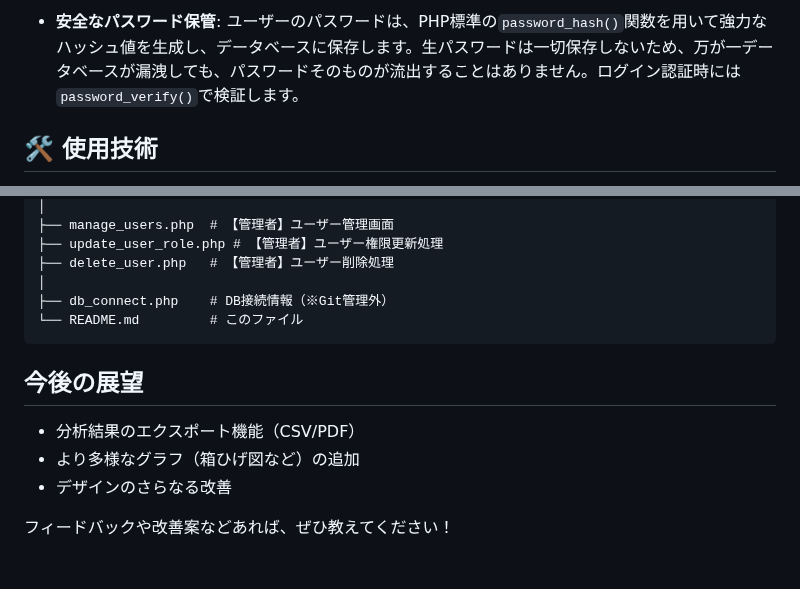
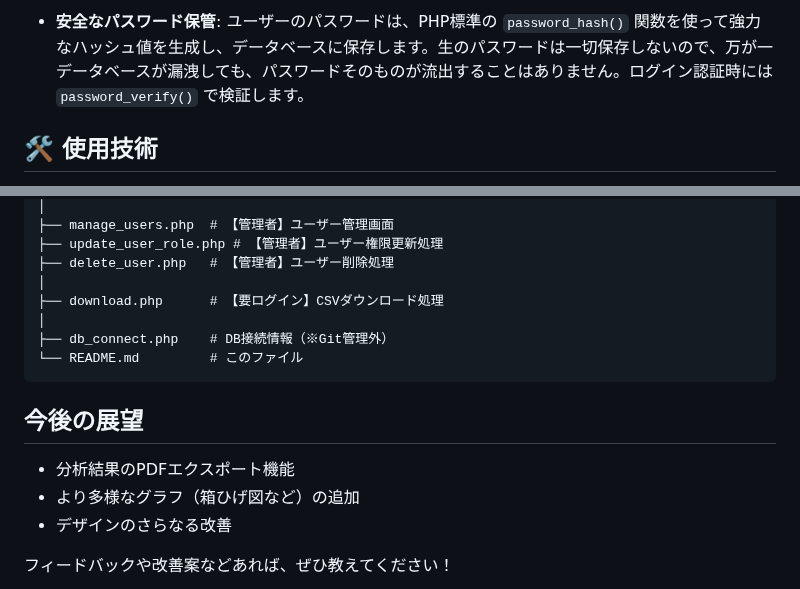
Before and after one commit to yzhiro/survey, a Markdown page: README.md, 2 parts joined by grey strips. Drawn GitHub-style; blank space fills up the shorter version.

````diff
--- a/README.md
+++ b/README.md
@@ -42,5 +45,5 @@
 
-  * **安全なパスワード保管**: ユーザーのパスワードは、PHP標準の`password_hash()`関数を用いて強力なハッシュ値を生成し、データベースに保存します。生パスワードは一切保存しないため、万が一データベースが漏洩しても、パスワードそのものが流出することはありません。ログイン認証時には`password_verify()`で検証します。
+  * **安全なパスワード保管**: ユーザーのパスワードは、PHP標準の `password_hash()` 関数を使って強力なハッシュ値を生成し、データベースに保存します。生のパスワードは一切保存しないので、万が一データベースが漏洩しても、パスワードそのものが流出することはありません。ログイン認証時には `password_verify()` で検証します。
 
 ## 🛠️ 使用技術
 
@@ -75,13 +78,15 @@
 ├── update_user_role.php # 【管理者】ユーザー権限更新処理
 ├── delete_user.php   # 【管理者】ユーザー削除処理
 │
+├── download.php      # 【要ログイン】CSVダウンロード処理
+│
 ├── db_connect.php    # DB接続情報（※Git管理外）
 └── README.md         # このファイル
 ```
 
 ## 今後の展望
 
-  * 分析結果のエクスポート機能（CSV/PDF）
+  * 分析結果のPDFエクスポート機能
   * より多様なグラフ（箱ひげ図など）の追加
   * デザインのさらなる改善
 
````
Also changed, not shown: other parts of README.md (+20 -17 lines).
